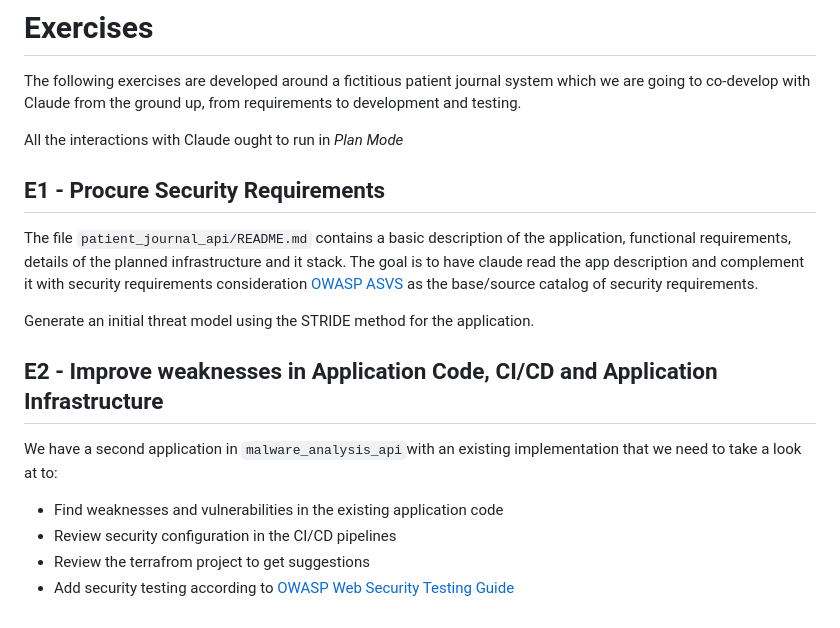
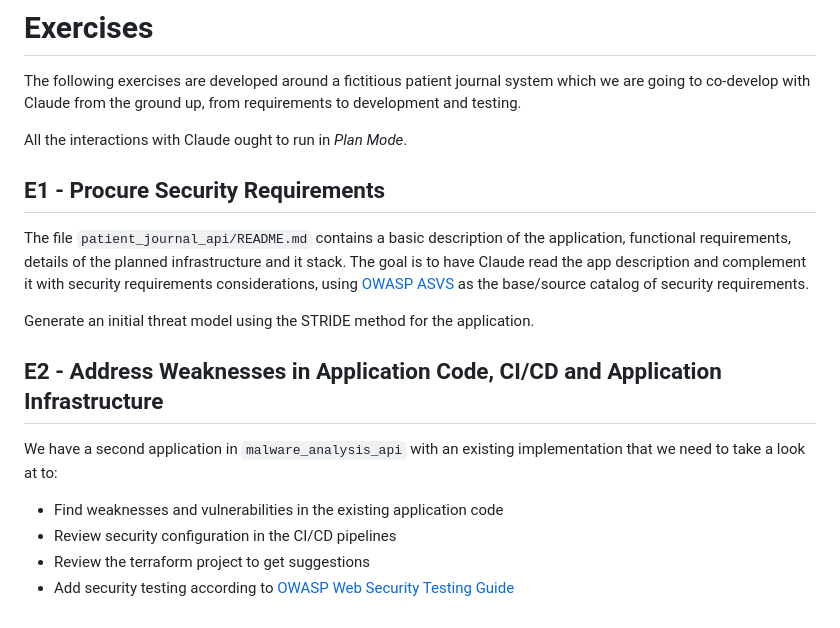
Before and after one commit to IT-HUSET/ai-assisted-secure-coding-2026-03, a Markdown page: README.md, the part around the change. GitHub-like rendering.

Commit message:
Spelling and redaction fixes.

```diff
--- a/README.md
+++ b/README.md
@@ -87,20 +87,20 @@ Select the option to authenticate with a Claude subscription and use your accoun
 
 The following exercises are developed around a fictitious patient journal system which we are going to co-develop with Claude from the ground up, from requirements to development and testing.
 
-All the interactions with Claude ought to run in *Plan Mode*
+All the interactions with Claude ought to run in *Plan Mode*.
 
 ## E1 - Procure Security Requirements
 
-The file `patient_journal_api/README.md` contains a basic description of the application, functional requirements, details of the planned infrastructure and it stack. The goal is to have claude read the app description and complement it with security requirements consideration [OWASP ASVS][owasp-asvs] as the base/source catalog of security requirements.
+The file `patient_journal_api/README.md` contains a basic description of the application, functional requirements, details of the planned infrastructure and it stack. The goal is to have Claude read the app description and complement it with security requirements considerations, using [OWASP ASVS][owasp-asvs] as the base/source catalog of security requirements.
 
 Generate an initial threat model using the STRIDE method for the application.
 
 
-## E2 - Improve weaknesses in Application Code, CI/CD and Application Infrastructure
+## E2 - Address Weaknesses in Application Code, CI/CD and Application Infrastructure
 
-We have a second application in `malware_analysis_api`with an existing implementation that we need to take a look at to:
+We have a second application in `malware_analysis_api` with an existing implementation that we need to take a look at to:
 
 - Find weaknesses and vulnerabilities in the existing application code
 - Review security configuration in the CI/CD pipelines
-- Review the terrafrom project to get suggestions
+- Review the terraform project to get suggestions
 - Add security testing according to [OWASP Web Security Testing Guide][owasp-wstg]
```
